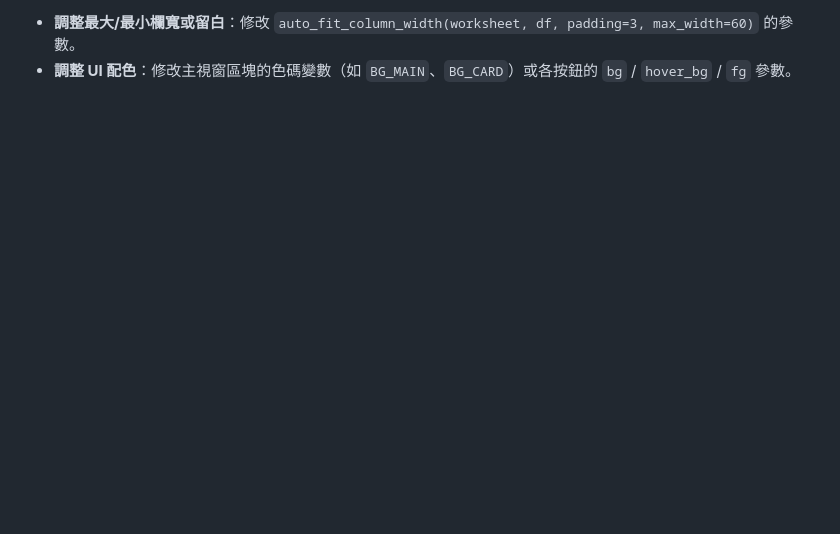
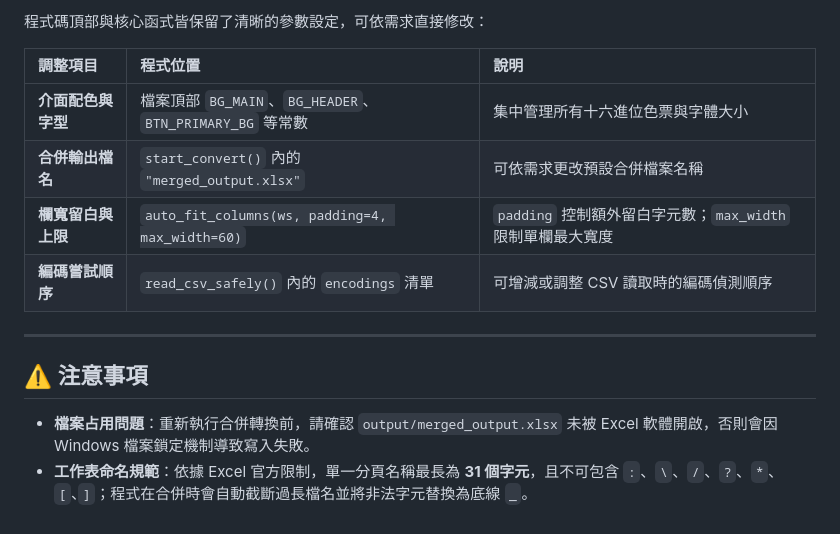
Before and after one commit to rtw165-sys/csv_to_excel, a Markdown page: README.md, the part around one of its changes. GitHub-like rendering; blank space fills up the shorter version.

```diff
--- a/README.md
+++ b/README.md
@@ -55,3 +58,16 @@ python csv_to_excel_tool.py
 
-* **調整最大/最小欄寬或留白**：修改 `auto_fit_column_width(worksheet, df, padding=3, max_width=60)` 的參數。
-* **調整 UI 配色**：修改主視窗區塊的色碼變數（如 `BG_MAIN`、`BG_CARD`）或各按鈕的 `bg` / `hover_bg` / `fg` 參數。
+程式碼頂部與核心函式皆保留了清晰的參數設定，可依需求直接修改：
+
+| 調整項目 | 程式位置 | 說明 |
+| :--- | :--- | :--- |
+| **介面配色與字型** | 檔案頂部 `BG_MAIN`、`BG_HEADER`、`BTN_PRIMARY_BG` 等常數 | 集中管理所有十六進位色票與字體大小 |
+| **合併輸出檔名** | `start_convert()` 內的 `"merged_output.xlsx"` | 可依需求更改預設合併檔案名稱 |
+| **欄寬留白與上限** | `auto_fit_columns(ws, padding=4, max_width=60)` | `padding` 控制額外留白字元數；`max_width` 限制單欄最大寬度 |
+| **編碼嘗試順序** | `read_csv_safely()` 內的 `encodings` 清單 | 可增減或調整 CSV 讀取時的編碼偵測順序 |
+
+---
+
+## ⚠️ 注意事項
+
+* **檔案占用問題**：重新執行合併轉換前，請確認 `output/merged_output.xlsx` 未被 Excel 軟體開啟，否則會因 Windows 檔案鎖定機制導致寫入失敗。
+* **工作表命名規範**：依據 Excel 官方限制，單一分頁名稱最長為 **31 個字元**，且不可包含 `:`、`\`、`/`、`?`、`*`、`[`、`]`；程式在合併時會自動截斷過長檔名並將非法字元替換為底線 `_`。
```
Also changed, not shown: other parts of README.md (+35 -32 lines), screenshot/pic_01.png (added), 2 other files.
